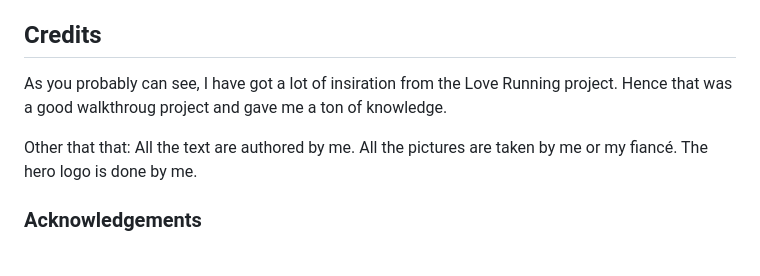
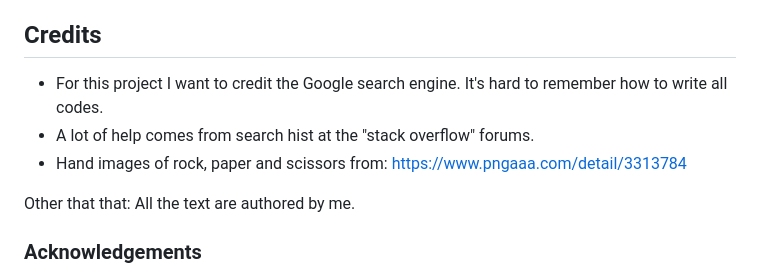
Before and after one commit to RobertAhlin/rps-project2b, a Markdown page: README.md, the part around the change. GitHub-like rendering.

```diff
--- a/README.md
+++ b/README.md
@@ -183,12 +183,15 @@ After struggeling with it for some time I kind of started over with the whole we
 
 ## <a id="credits"></a>Credits
 
-As you probably can see, I have got a lot of insiration from the Love Running project. Hence that was a good walkthroug project and gave me a ton of knowledge.
+<ul>
+<li>For this project I want to credit the Google search engine. It's hard to remember how to write all codes.</li>
+<li>A lot of help comes from search hist at the "stack overflow" forums.</li>
+<li>Hand images of rock, paper and scissors from: <a href="https://www.pngaaa.com/detail/3313784" target="_blank">https://www.pngaaa.com/detail/3313784</a></li>
+</ul>
 
 Other that that:
 All the text are authored by me.
-All the pictures are taken by me or my fiancé.
-The hero logo is done by me.
+
 
 ### <a id="acknoledgements"></a>Acknowledgements
 
```
Also changed, not shown: assets/images/btn-play.jpg (added), assets/images/btn-play_click.jpg (added), 3 other files.
